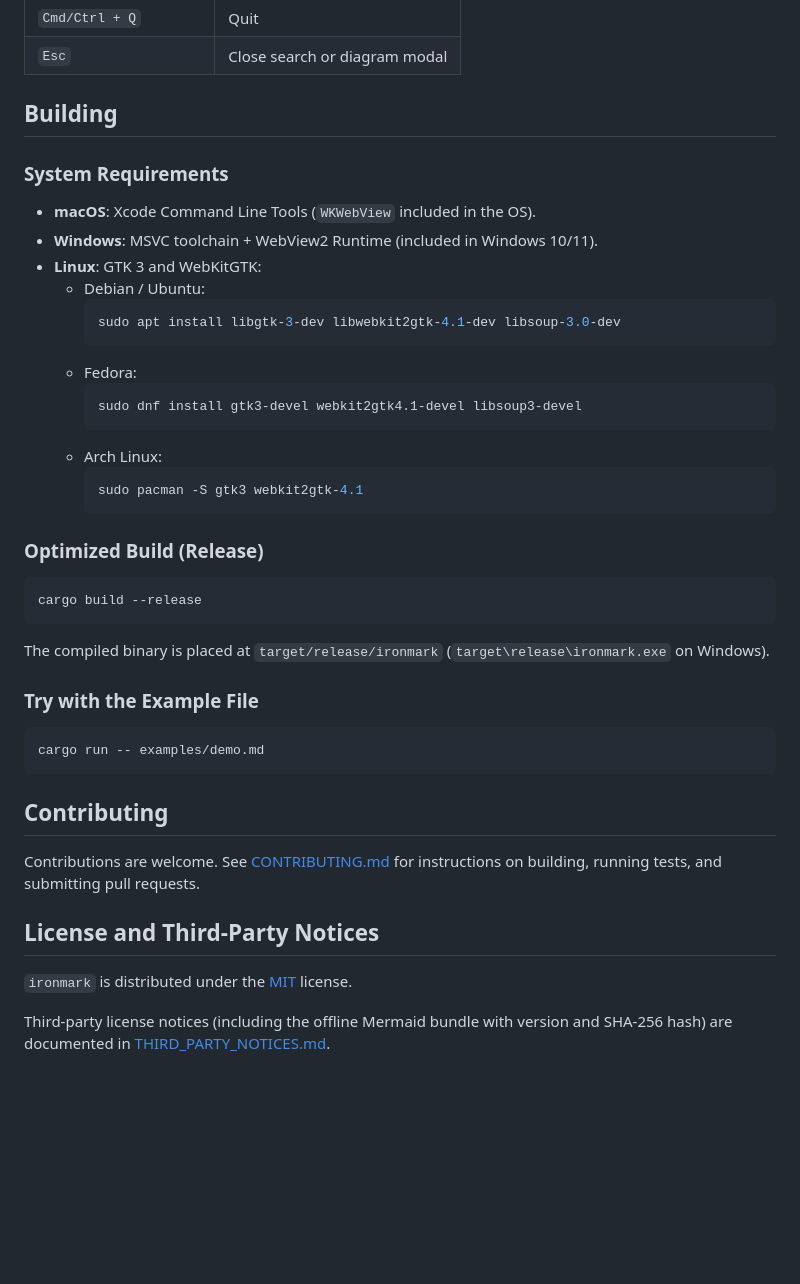
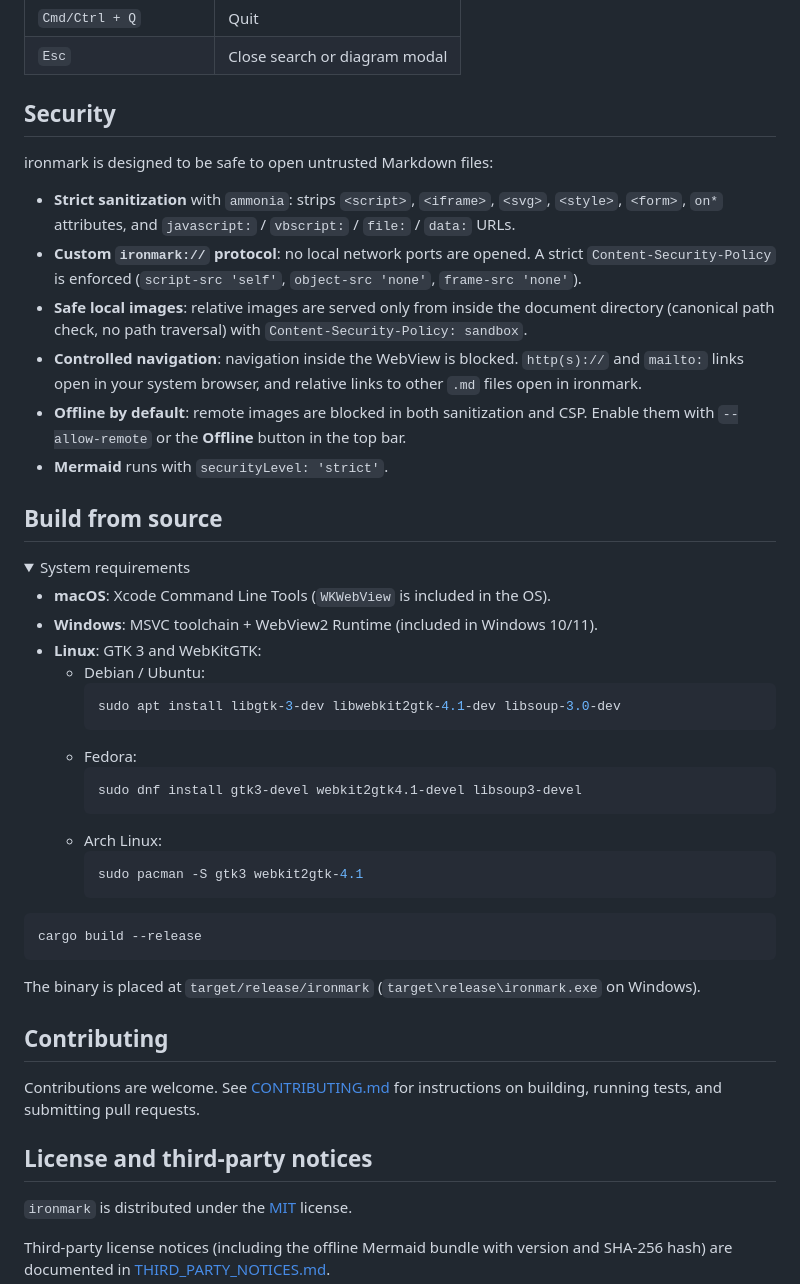
Before and after one commit to kevinfra/ironmark, a Markdown page: README.md, the part around one of its changes. GitHub-like rendering; folded sections open; blank space fills up the shorter version.

````diff
--- a/README.md
+++ b/README.md
@@ -53,11 +57,23 @@ ironmark
 | `Cmd/Ctrl + Q` | Quit |
 | `Esc` | Close search or diagram modal |
 
-## Building
+## Security
 
-### System Requirements
+ironmark is designed to be safe to open untrusted Markdown files:
 
-- **macOS**: Xcode Command Line Tools (`WKWebView` included in the OS).
+- **Strict sanitization** with `ammonia`: strips `<script>`, `<iframe>`, `<svg>`, `<style>`, `<form>`, `on*` attributes, and `javascript:` / `vbscript:` / `file:` / `data:` URLs.
+- **Custom `ironmark://` protocol**: no local network ports are opened. A strict `Content-Security-Policy` is enforced (`script-src 'self'`, `object-src 'none'`, `frame-src 'none'`).
+- **Safe local images**: relative images are served only from inside the document directory (canonical path check, no path traversal) with `Content-Security-Policy: sandbox`.
+- **Controlled navigation**: navigation inside the WebView is blocked. `http(s)://` and `mailto:` links open in your system browser, and relative links to other `.md` files open in ironmark.
+- **Offline by default**: remote images are blocked in both sanitization and CSP. Enable them with `--allow-remote` or the **Offline** button in the top bar.
+- **Mermaid** runs with `securityLevel: 'strict'`.
+
+## Build from source
+
+<details>
+<summary>System requirements</summary>
+
+- **macOS**: Xcode Command Line Tools (`WKWebView` is included in the OS).
 - **Windows**: MSVC toolchain + WebView2 Runtime (included in Windows 10/11).
 - **Linux**: GTK 3 and WebKitGTK:
   - Debian / Ubuntu:
@@ -73,25 +89,19 @@ ironmark
     sudo pacman -S gtk3 webkit2gtk-4.1
     ```
 
-### Optimized Build (Release)
+</details>
 
 ```bash
 cargo build --release
 ```
 
-The compiled binary is placed at `target/release/ironmark` (`target\release\ironmark.exe` on Windows).
-
-### Try with the Example File
-
-```bash
-cargo run -- examples/demo.md
-```
+The binary is placed at `target/release/ironmark` (`target\release\ironmark.exe` on Windows).
 
 ## Contributing
 
 Contributions are welcome. See [CONTRIBUTING.md](CONTRIBUTING.md) for instructions on building, running tests, and submitting pull requests.
 
-## License and Third-Party Notices
+## License and third-party notices
 
 `ironmark` is distributed under the [MIT](LICENSE) license.
 
````
Also changed, not shown: other parts of README.md (+35 -31 lines), assets/screenshot.png (added).
